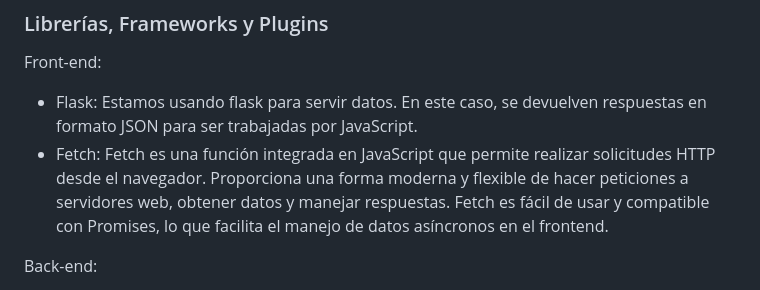
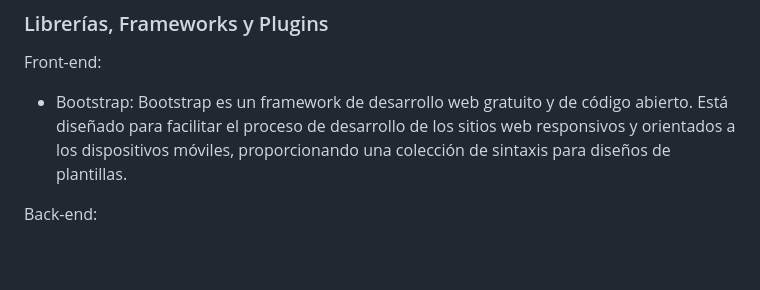
Before and after one commit to pieroGJ121/Proyecto_cloud_computing, a Markdown page: README.md, the part around the change. Drawn GitHub-style; blank space fills up the shorter version.

Commit message:
README.md: Add Bootstrap in front-end

```diff
--- a/README.md
+++ b/README.md
@@ -64,8 +64,7 @@ La visión de esta página es ser una de las plataformas líderes en la industri
 ### Librerías, Frameworks y Plugins
 
 Front-end:
-- Flask: Estamos usando flask para servir datos. En este caso, se devuelven respuestas en formato JSON para ser trabajadas por JavaScript.
-- Fetch: Fetch es una función integrada en JavaScript que permite realizar solicitudes HTTP desde el navegador. Proporciona una forma moderna y flexible de hacer peticiones a servidores web, obtener datos y manejar respuestas. Fetch es fácil de usar y compatible con Promises, lo que facilita el manejo de datos asíncronos en el frontend.
+- Bootstrap: Bootstrap es un framework de desarrollo web gratuito y de código abierto. Está diseñado para facilitar el proceso de desarrollo de los sitios web responsivos y orientados a los dispositivos móviles, proporcionando una colección de sintaxis para diseños de plantillas.
 
 Back-end:
 - Flask: Flask es un framework ligero de desarrollo web en Python que permite crear aplicaciones web rápidas y eficientes. Proporciona herramientas y bibliotecas para manejar solicitudes HTTP, enrutar URL, generar respuestas dinámicas y gestionar bases de datos. Flask es altamente personalizable y fácil de aprender, lo que lo convierte en una elección popular para desarrolladores de backend. Se usa en este proyecto para manejar las solicitudes a la base de datos y algunas operaciones de verificación.
```
